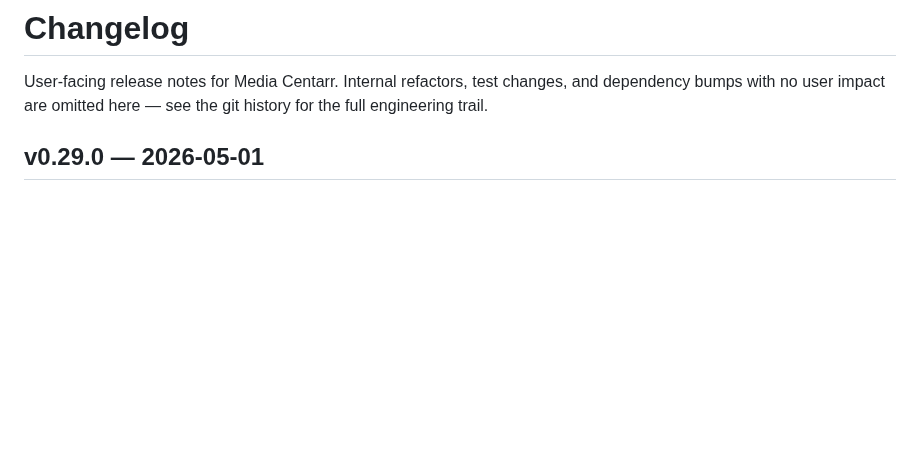
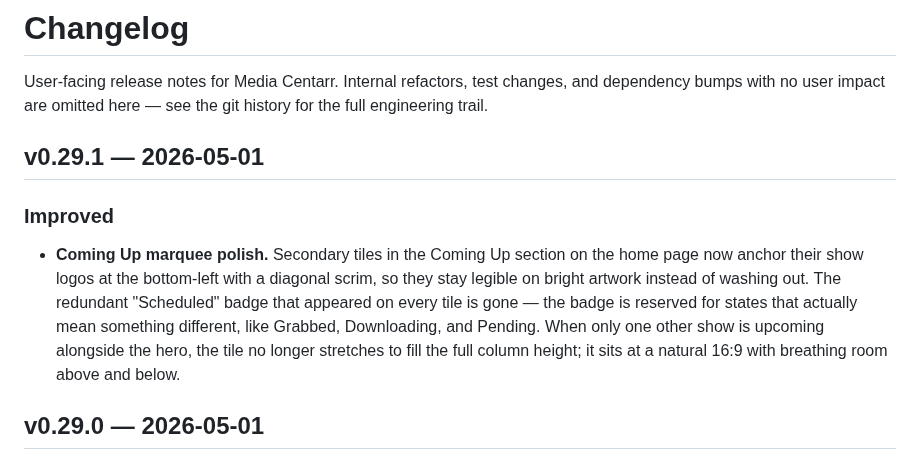
Before and after one commit to media-centarr/media-centarr, a Markdown page: CHANGELOG.md, the part around the change. GitHub-like rendering; blank space fills up the shorter version.

Commit message:
docs: changelog for v0.29.1

```diff
--- a/CHANGELOG.md
+++ b/CHANGELOG.md
@@ -3,6 +3,20 @@
 User-facing release notes for Media Centarr. Internal refactors, test
 changes, and dependency bumps with no user impact are omitted here —
 see the git history for the full engineering trail.
+
+## v0.29.1 — 2026-05-01
+
+### Improved
+
+- **Coming Up marquee polish.** Secondary tiles in the Coming Up section
+  on the home page now anchor their show logos at the bottom-left with
+  a diagonal scrim, so they stay legible on bright artwork instead of
+  washing out. The redundant "Scheduled" badge that appeared on every
+  tile is gone — the badge is reserved for states that actually mean
+  something different, like Grabbed, Downloading, and Pending. When
+  only one other show is upcoming alongside the hero, the tile no
+  longer stretches to fill the full column height; it sits at a
+  natural 16:9 with breathing room above and below.
 
 ## v0.29.0 — 2026-05-01
 
```
